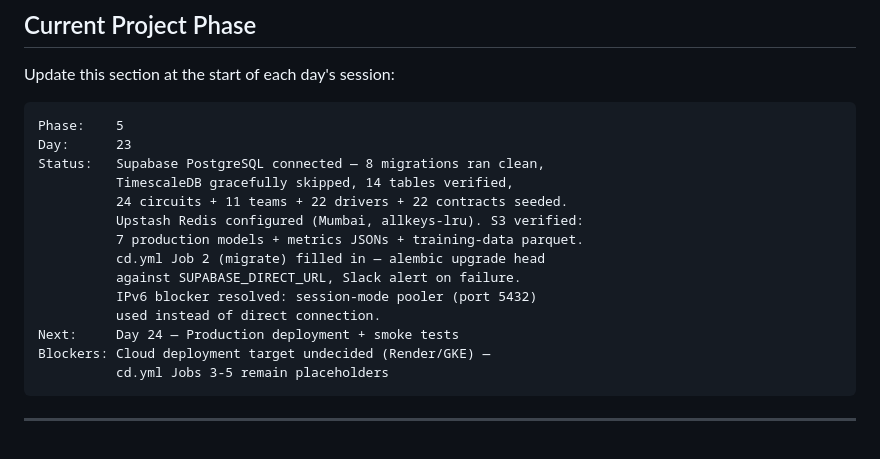
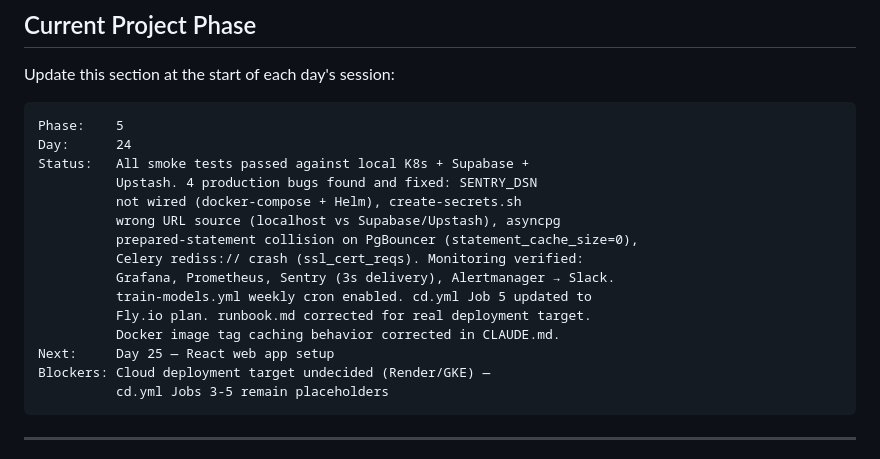
Before and after one commit to ArhaanAli04/f1-strategy-engine, a Markdown page: CLAUDE.md, the part around the change. Rendered like a GitHub page.

Commit message:
update: phase tracker after Day 24 — Phase 5 complete

````diff
--- a/CLAUDE.md
+++ b/CLAUDE.md
@@ -401,17 +401,18 @@ Update this section at the start of each day's session:
 
 ```
 Phase:    5
-Day:      23
-Status:   Supabase PostgreSQL connected — 8 migrations ran clean,
-          TimescaleDB gracefully skipped, 14 tables verified,
-          24 circuits + 11 teams + 22 drivers + 22 contracts seeded.
-          Upstash Redis configured (Mumbai, allkeys-lru). S3 verified:
-          7 production models + metrics JSONs + training-data parquet.
-          cd.yml Job 2 (migrate) filled in — alembic upgrade head
-          against SUPABASE_DIRECT_URL, Slack alert on failure.
-          IPv6 blocker resolved: session-mode pooler (port 5432)
-          used instead of direct connection.
-Next:     Day 24 — Production deployment + smoke tests
+Day:      24
+Status:   All smoke tests passed against local K8s + Supabase +
+          Upstash. 4 production bugs found and fixed: SENTRY_DSN
+          not wired (docker-compose + Helm), create-secrets.sh
+          wrong URL source (localhost vs Supabase/Upstash), asyncpg
+          prepared-statement collision on PgBouncer (statement_cache_size=0),
+          Celery rediss:// crash (ssl_cert_reqs). Monitoring verified:
+          Grafana, Prometheus, Sentry (3s delivery), Alertmanager → Slack.
+          train-models.yml weekly cron enabled. cd.yml Job 5 updated to
+          Fly.io plan. runbook.md corrected for real deployment target.
+          Docker image tag caching behavior corrected in CLAUDE.md.
+Next:     Day 25 — React web app setup
 Blockers: Cloud deployment target undecided (Render/GKE) —
           cd.yml Jobs 3-5 remain placeholders
 ```
````
